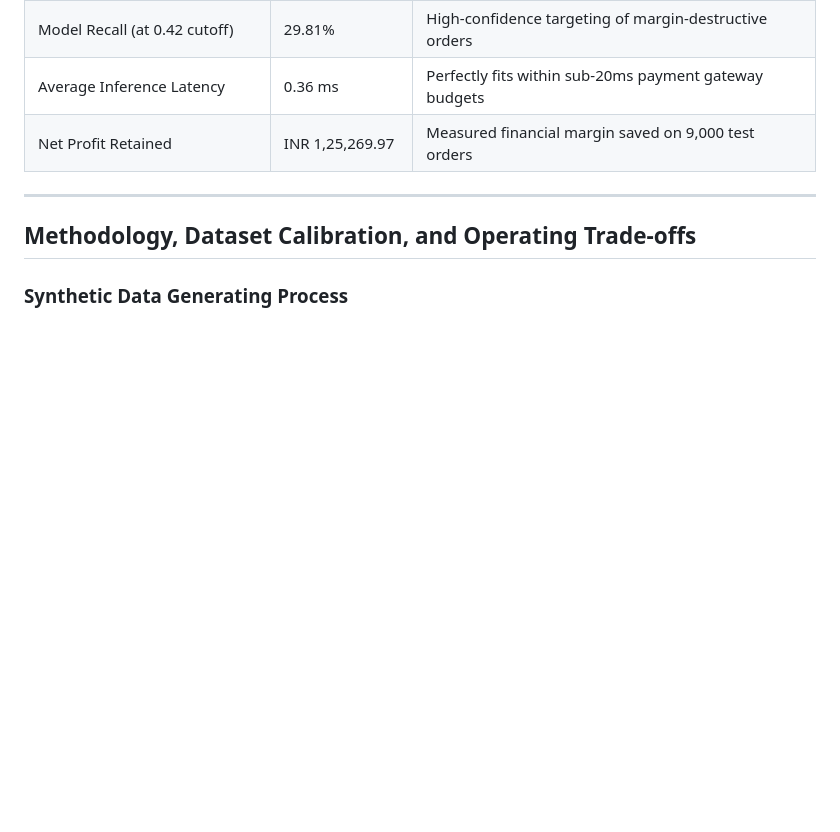
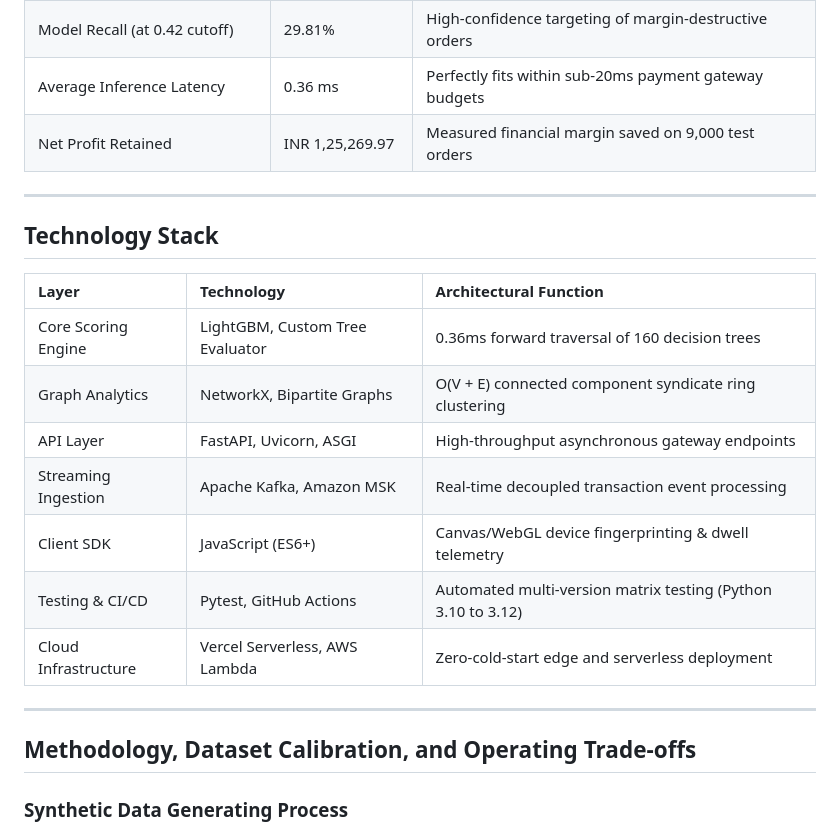
Before and after one commit to Vabs1002/Sentinel-Risk-AI, a Markdown page: README.md, the part around the change. Drawn GitHub-style; blank space fills up the shorter version.

Commit message:
docs: add comprehensive technology stack matrix to README

```diff
--- a/README.md
+++ b/README.md
@@ -75,6 +75,20 @@ Evaluated on a frozen held-out test split of 9,000 transactions:
 | Model Recall (at 0.42 cutoff) | 29.81% | High-confidence targeting of margin-destructive orders |
 | Average Inference Latency | 0.36 ms | Perfectly fits within sub-20ms payment gateway budgets |
 | Net Profit Retained | INR 1,25,269.97 | Measured financial margin saved on 9,000 test orders |
+
+---
+
+## Technology Stack
+
+| Layer | Technology | Architectural Function |
+| :--- | :--- | :--- |
+| Core Scoring Engine | LightGBM, Custom Tree Evaluator | 0.36ms forward traversal of 160 decision trees |
+| Graph Analytics | NetworkX, Bipartite Graphs | O(V + E) connected component syndicate ring clustering |
+| API Layer | FastAPI, Uvicorn, ASGI | High-throughput asynchronous gateway endpoints |
+| Streaming Ingestion | Apache Kafka, Amazon MSK | Real-time decoupled transaction event processing |
+| Client SDK | JavaScript (ES6+) | Canvas/WebGL device fingerprinting & dwell telemetry |
+| Testing & CI/CD | Pytest, GitHub Actions | Automated multi-version matrix testing (Python 3.10 to 3.12) |
+| Cloud Infrastructure | Vercel Serverless, AWS Lambda | Zero-cold-start edge and serverless deployment |
 
 ---
 
```
